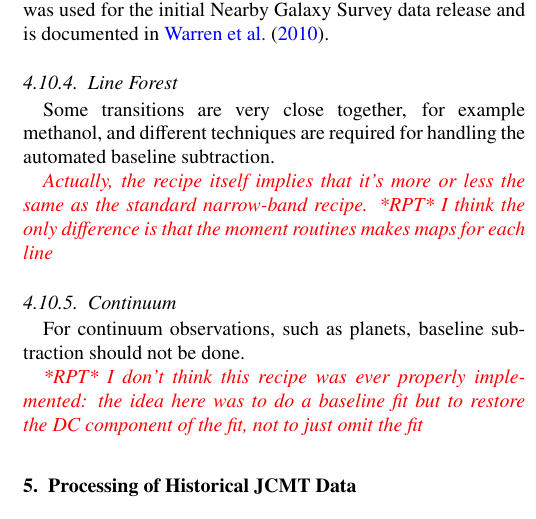
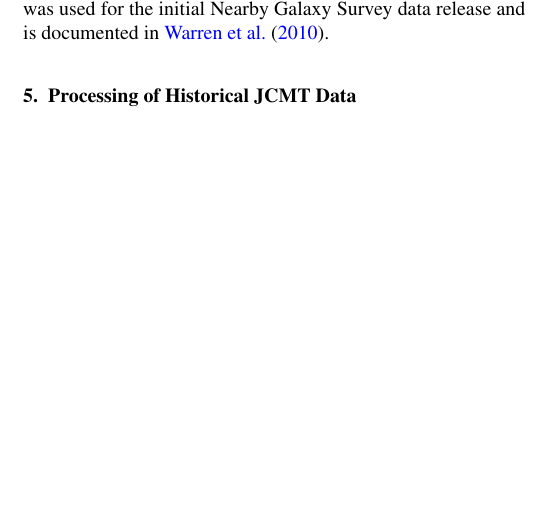
Before and after one commit to timj/acsisdr-paper, a LaTeX paper (acsisdr.tex): part of one column of page 10 of 13 before the commit and part of one column of page 10 of 12 after it, cut so that both start at the same text, the shorter picture padded with empty space. Compiled offline with pdfLaTeX.

Commit message:
Remove discussion of line forest and continuum recipes
They don't contribute to the paper and are not used often.

```diff
--- a/acsisdr.tex
+++ b/acsisdr.tex
@@ -1017,26 +1017,6 @@ form of this recipe, in the form of a standalone script, was used for
 the initial Nearby Galaxy Survey data release and is documented in
 \citet{2010ApJ...714..571W}.
 
-\subsubsection{Line Forest}
-
-Some transitions are very close together, for example methanol, and
-different techniques are required for handling the automated baseline
-subtraction.
-
-\textit{\color{red} Actually, the recipe itself implies that it's more or less the
-same as the standard narrow-band recipe. *RPT* I think the only
-difference is that the moment routines makes maps for each line}
-
-\subsubsection{Continuum}
-
-For continuum observations, such as planets, baseline subtraction
-should not be done.
-
-\textit{\color{red}  *RPT* I don't think this recipe
-was ever properly  implemented: the idea here was to do
-a baseline fit but to restore the DC component of the fit, not to
-just omit the fit}
-
 \section{Processing of Historical JCMT Data}
 
 Until ACSIS was delivered in 2005, heterodyne data were taken with a
```
